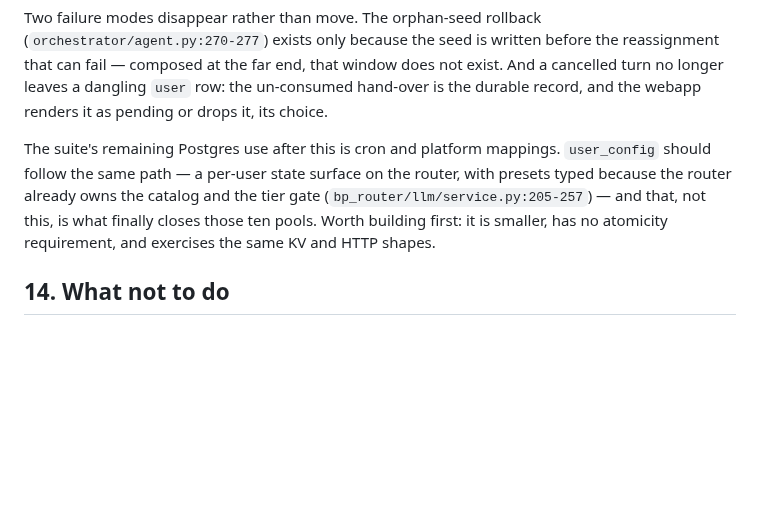
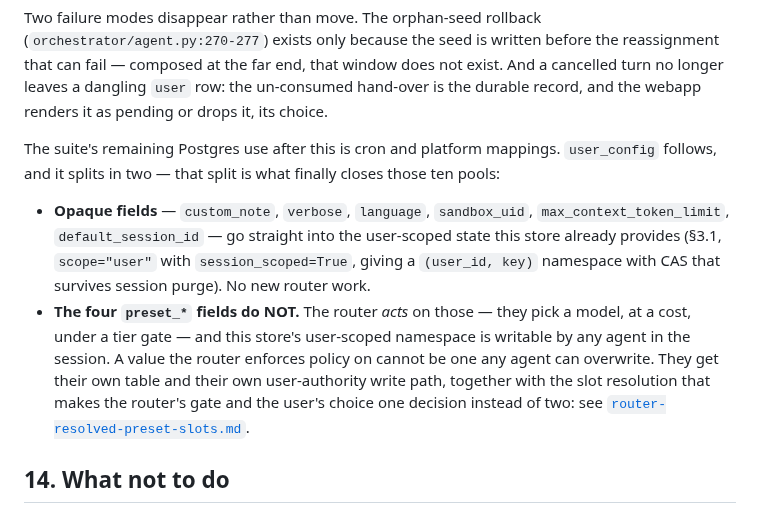
Before and after one commit to SJK-py/backplaned-agents, a Markdown page: docs/design/router-managed-session-store.md, the part around the change. Rendered like a GitHub page; blank space fills up the shorter version.

```diff
--- a/docs/design/router-managed-session-store.md
+++ b/docs/design/router-managed-session-store.md
@@ -819,12 +819,22 @@ window does not exist. And a cancelled turn no longer leaves a dangling
 webapp renders it as pending or drops it, its choice.
 
 The suite's remaining Postgres use after this is cron and platform
-mappings. `user_config` should follow the same path — a per-user state
-surface on the router, with presets typed because the router already owns
-the catalog and the tier gate (`bp_router/llm/service.py:205-257`) — and
-that, not this, is what finally closes those ten pools. Worth building
-first: it is smaller, has no atomicity requirement, and exercises the same
-KV and HTTP shapes.
+mappings. `user_config` follows, and it splits in two — that split is what
+finally closes those ten pools:
+
+  * **Opaque fields** — `custom_note`, `verbose`, `language`, `sandbox_uid`,
+    `max_context_token_limit`, `default_session_id` — go straight into the
+    user-scoped state this store already provides (§3.1, `scope="user"` with
+    `session_scoped=True`, giving a `(user_id, key)` namespace with CAS that
+    survives session purge). No new router work.
+  * **The four `preset_*` fields do NOT.** The router *acts* on those — they
+    pick a model, at a cost, under a tier gate — and this store's user-scoped
+    namespace is writable by any agent in the session. A value the router
+    enforces policy on cannot be one any agent can overwrite. They get their
+    own table and their own user-authority write path, together with the slot
+    resolution that makes the router's gate and the user's choice one
+    decision instead of two: see
+    [`router-resolved-preset-slots.md`](./router-resolved-preset-slots.md).
 
 ## 14. What not to do
 
```
Also changed, not shown: docs/design/router-resolved-preset-slots.md (added, +333 -0 lines).
